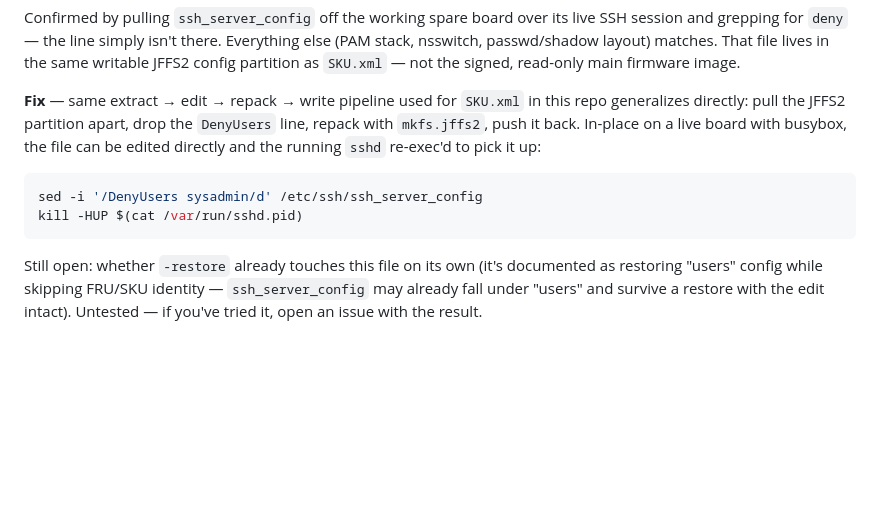
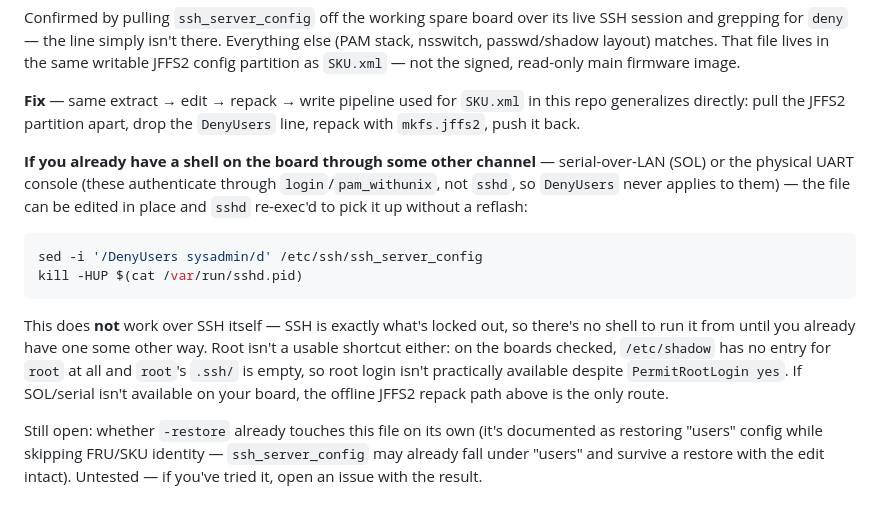
Before and after one commit to Gizmo-Ger/sys-fan-mj11-g431mm0, a Markdown page: SYS_FAN_HOWTO.md, the part around the change. Rendered like a GitHub page; blank space fills up the shorter version.

Commit message:
docs: clarify sysadmin sshd fix needs a non-SSH shell first
The in-place sed/kill-HUP fix requires an already-working shell on the
board (SOL/serial console via login+pam_withunix, which DenyUsers
doesn't gate) - it can't be bootstrapped over SSH itself since that's
the very thing that's locked. Also notes root is not a usable
workaround: no shadow entry and empty .ssh/ on the boards checked.

````diff
--- a/SYS_FAN_HOWTO.md
+++ b/SYS_FAN_HOWTO.md
@@ -339,15 +339,27 @@ the signed, read-only main firmware image.
 
 **Fix** — same extract → edit → repack → write pipeline used for `SKU.xml`
 in this repo generalizes directly: pull the JFFS2 partition apart, drop the
-`DenyUsers` line, repack with `mkfs.jffs2`, push it back. In-place on a live
-board with busybox, the file can be edited directly and the running `sshd`
-re-exec'd to pick it up:
+`DenyUsers` line, repack with `mkfs.jffs2`, push it back.
+
+**If you already have a shell on the board through some other channel** —
+serial-over-LAN (SOL) or the physical UART console (these authenticate
+through `login`/`pam_withunix`, not `sshd`, so `DenyUsers` never applies to
+them) — the file can be edited in place and `sshd` re-exec'd to pick it up
+without a reflash:
 
 ```sh
 sed -i '/DenyUsers sysadmin/d' /etc/ssh/ssh_server_config
 kill -HUP $(cat /var/run/sshd.pid)
 ```
 
+This does **not** work over SSH itself — SSH is exactly what's locked out,
+so there's no shell to run it from until you already have one some other
+way. Root isn't a usable shortcut either: on the boards checked, `/etc/shadow`
+has no entry for `root` at all and `root`'s `.ssh/` is empty, so root login
+isn't practically available despite `PermitRootLogin yes`. If SOL/serial
+isn't available on your board, the offline JFFS2 repack path above is the
+only route.
+
 Still open: whether `-restore` already touches this file on its own (it's
 documented as restoring "users" config while skipping FRU/SKU identity —
 `ssh_server_config` may already fall under "users" and survive a restore
````
